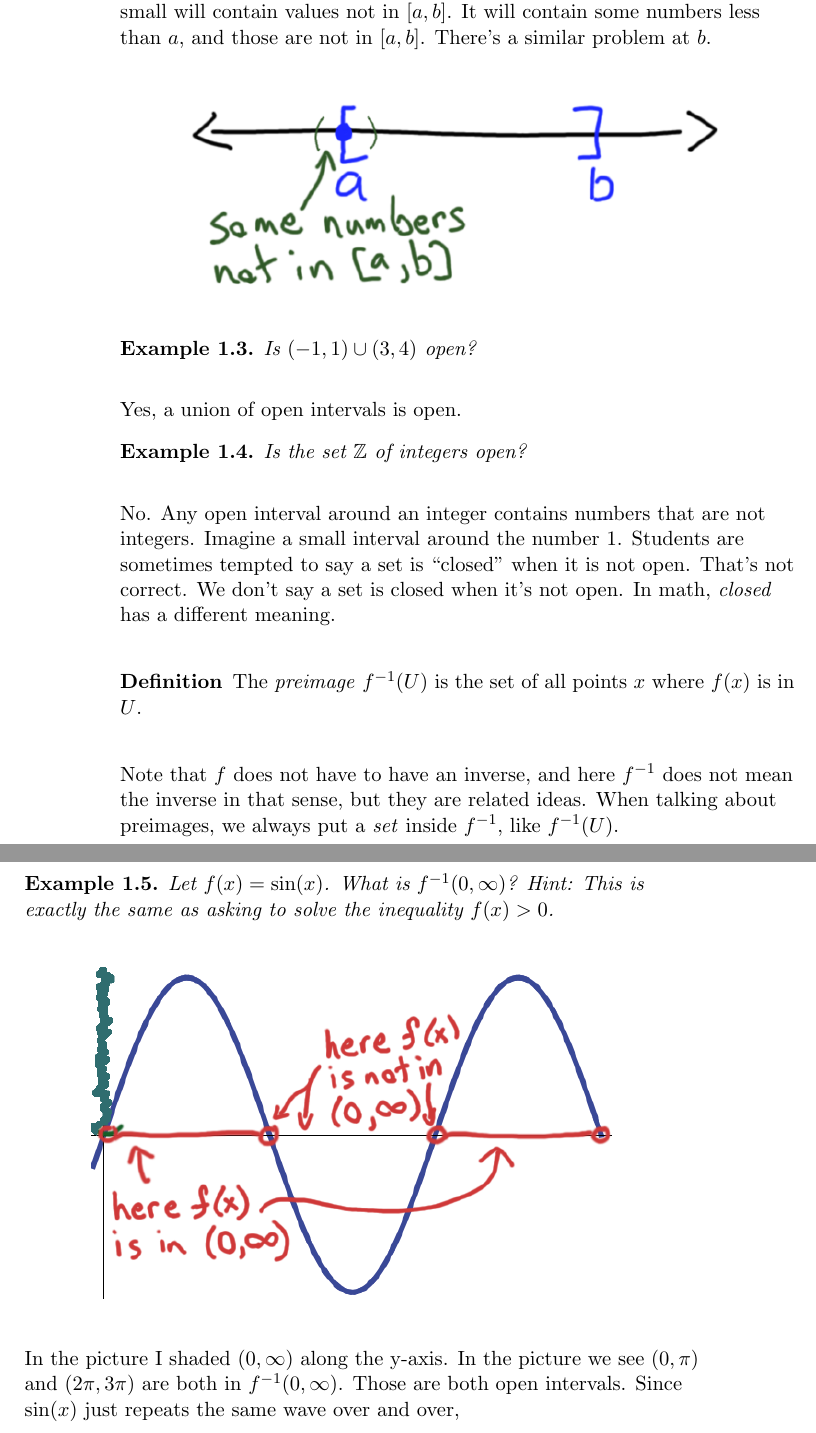
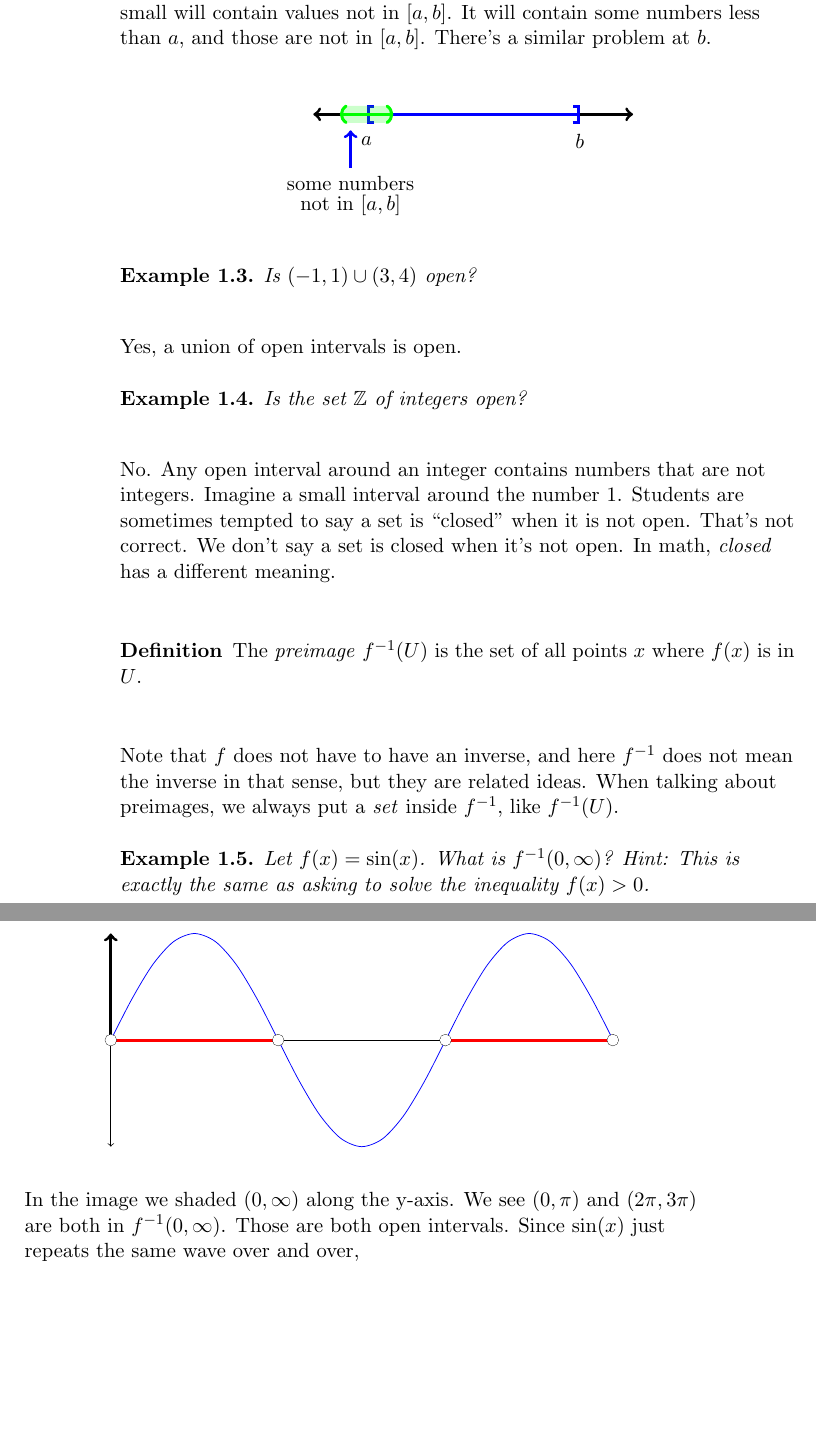
Before and after one commit to xerocrosstest/OpenCalc, a LaTeX book (OpenCalculus.tex): two parts of pages 10 and 11 of 25 before the commit and two parts of pages 10 and 11 of 23 after it, joined at a grey line, cut so that both start at the same text, the shorter picture padded with empty space. Compiled offline with pdfLaTeX.

Commit message:
Improved some images

```diff
--- a/OpenCalculus.tex
+++ b/OpenCalculus.tex
@@ -170,9 +169,33 @@ Is a ``closed interval'' $[a,b]$ also \emph{open}?  Note that a closed interval
 
 Here the answer is no because any open interval around $a$ no matter how small will contain values not in $[a,b]$.  It will contain some numbers less than $a$, and those are not in $[a,b]$.  There's a similar problem at $b$.
 
+
+
 \begin{center}
-\includegraphics[width=4in]{toplec1_2.png}
+\begin{tikzpicture}
+\draw[<->, ultra thick] (-3,0) -- (3,0) ;
+
+\draw[[-, ultra thick, blue] (-2,0) -- (2,0);
+
+\draw[[-, ultra thick, blue] (2,0) -- (-2,0);
+
+\node[color=black] at (-2,-.5) {$a$};
+\node[color=black] at (2,-.5) {$b$};
+
+
+\draw[(-), green, ultra thick] (-2.5,0) -- (-1.5,0);
+
+\fill[opacity = 0.2, green,rounded corners=1ex] (-2.5,.16) -- (-2.5, -.16) -- (-1.5, -.16) -- (-1.5,.16) -- cycle;
+
+
+\draw[->, ultra thick, blue] (-2.3,-1) -- (-2.3,-.3);
+\node at (-2.3,-1.3) {some numbers};
+\node at (-2.3,-1.7) {not in $[a,b]$};
+
+\end{tikzpicture}
 \end{center}
+
+
 
 \begin{example}
 Is $(-1,1)\cup (3,4)$ open?
@@ -200,11 +223,40 @@ Let $f(x)=\sin(x)$.  What is $f^{-1}(0,\infty)$?  Hint: This is exactly the same
 
 
 \begin{center}
-\includegraphics[width=4in]{toplec1_3.png}
+\begin{tikzpicture}
+  \draw[<->] (-0.1,0) -- (9.41,0);
+  \draw[<->] (0,-2) -- (0,2) ;
+
+  \draw[->, ultra thick] (0,0) -- (0,2);
+
+\draw[ultra thick, red] (0,0) -- (3.14,0);
+
+\draw[ultra thick, red] (2* 3.14,0) -- (3*3.14,0);
+
+
+\draw[yscale=2,domain=-0:9.41,smooth,variable=\x,blue] plot ({\x},{sin(\x r)});
+
+\draw (0,0) circle[radius=3pt];
+\fill[white] (0,0)  circle[radius=3pt];
+
+\draw (3.14,0) circle[radius=3pt];
+\fill[white] (3.14,0)  circle[radius=3pt];
+
+\draw (3*3.14,0) circle[radius=3pt];
+\fill[white] (3*3.14,0)  circle[radius=3pt];
+
+\draw (2*3.14,0) circle[radius=3pt];
+\fill[white] (2*3.14,0)  circle[radius=3pt];
+
+\end{tikzpicture}
 \end{center}
 
 
-In the picture I shaded $(0,\infty)$ along the y-axis.  In the picture we see $(0,\pi)$ and $(2\pi,3\pi)$ are both in $f^{-1}(0,\infty)$.  Those are both open intervals.  Since $\sin(x)$ just repeats the same wave over and over,
+
+
+
+
+In the image we shaded $(0,\infty)$ along the y-axis.  We see $(0,\pi)$ and $(2\pi,3\pi)$ are both in $f^{-1}(0,\infty)$.  Those are both open intervals.  Since $\sin(x)$ just repeats the same wave over and over,
 
 $$f^{-1}(0,\infty) = \cdots (-4\pi,-3\pi)\cup (-2\pi,-\pi) \cup  (0,\pi) \cup  (2\pi,3\pi) \cup  (5\pi,6\pi) \cdots $$
 
```
Also changed, not shown: toplec1_2.png (deleted), toplec1_3.png (deleted), OpenCalculus.tex (3 more changed lines).
